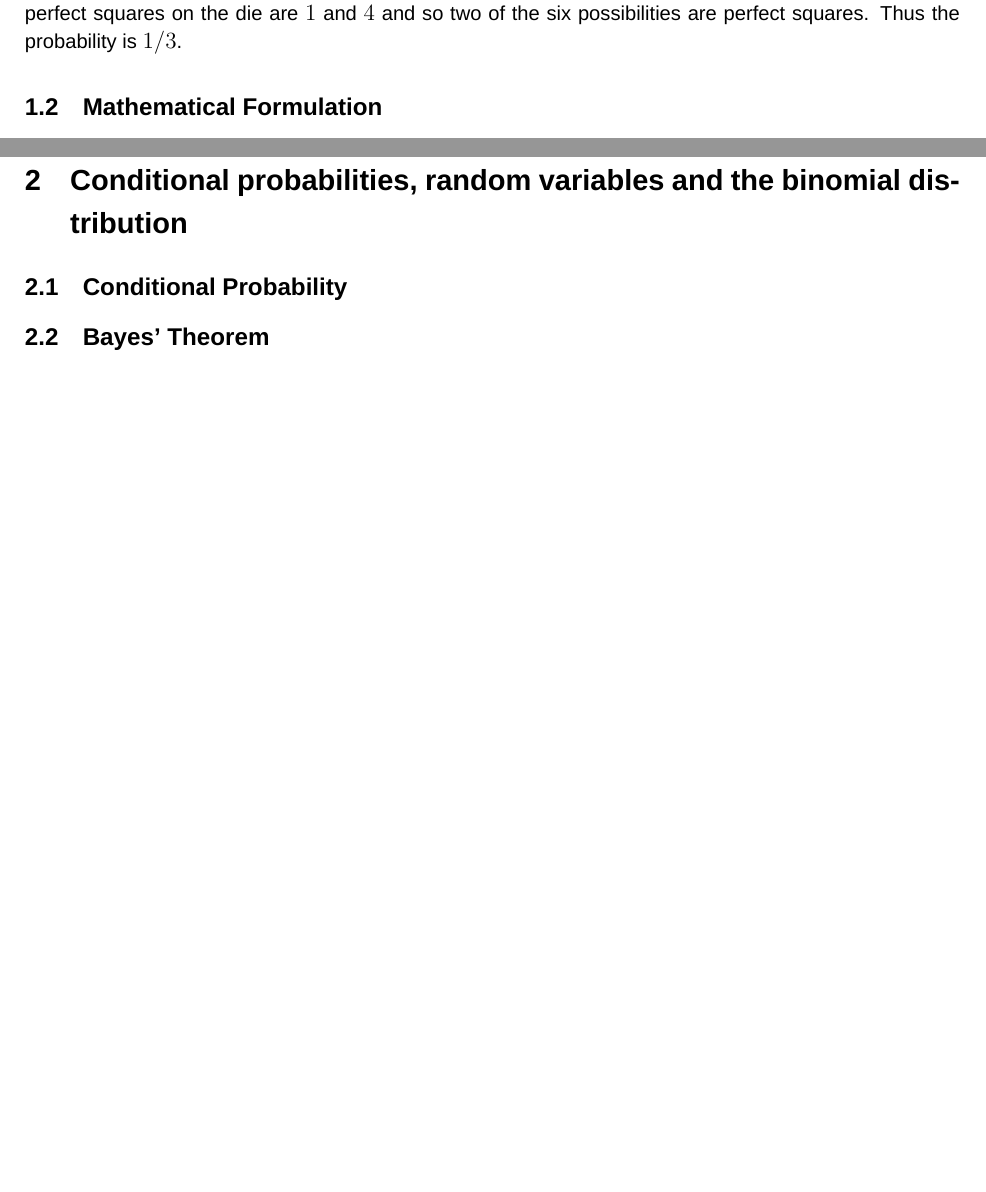
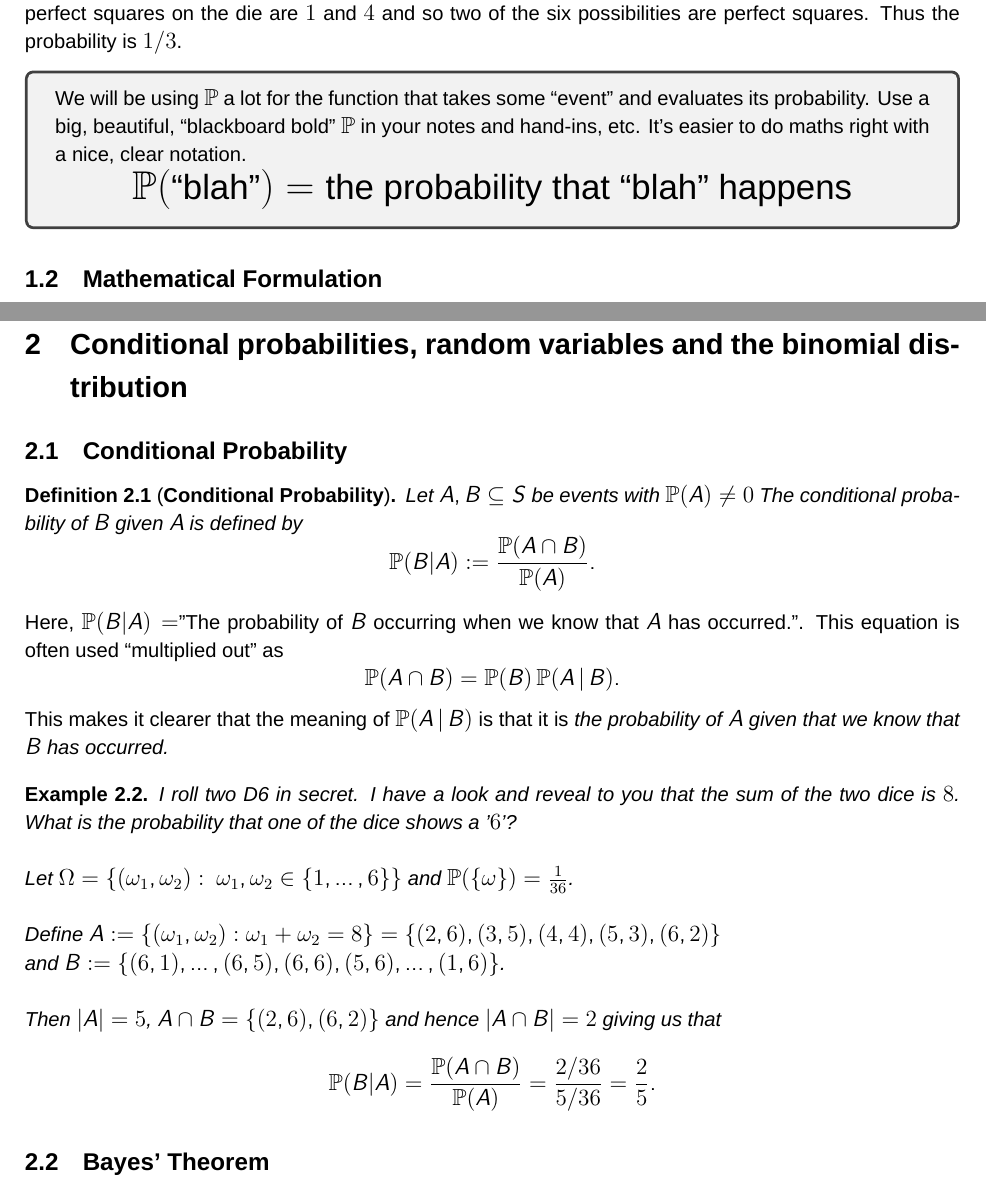
Before and after one commit to ericrogers36/uoe-prob-notes-2324, a LaTeX document (main.tex, which reads src/W01.tex, src/W02.tex): two parts of pages 5 and 7 of 15, joined at a grey line, cut so that both start at the same text, the shorter picture padded with empty space. Compiled offline with XeLaTeX.

Commit message:
General work on notes.

```diff
--- a/src/W01.tex
+++ b/src/W01.tex
@@ -10,6 +10,14 @@ And of course the probability of ``tails'' $(T)$ must also be one half: $\PP(T)=
 Similarly, when rolling a fair $6$-sided die (hereafter abbreviated to ``D6'') with faces $1,2,\dots,6$, the probability of obtaining a $6$ is equal to $\PP (6) = 1/6$ (as indeed it is for any of the other five possible outcomes).
 
 We could ask also what is the probability that on rolling the die the result is a perfect square.  The only perfect squares on the die are $1$ and $4$ and so two of the six possibilities are perfect squares. Thus the probability is $1/3$.
+
+\tcb
+We will be using $\PP$ a lot for the function that takes some ``event'' and evaluates its probability. Use a big, beautiful, ``blackboard bold'' $\PP$ in your notes and hand-ins, etc. It's easier to do maths right with a nice, clear notation.
+
+\vspace*{-5.5ex}
+{\LARGE \[ \PP( \text{``blah''}) = \text{the probability that ``blah'' happens} \] }
+\etcb
+
 \subsection{Mathematical Formulation}
 \begin{defn}[\textbf{State Space / Universal Set}]
 We denote the \emph{state space} or \emph{universal set} by $\Omega$ or $S$.
--- a/src/W02.tex
+++ b/src/W02.tex
@@ -1,7 +1,20 @@
 \section{Conditional probabilities, random variables and the binomial distribution}
 
 \subsection{Conditional Probability}
-
+\begin{defn}[\textbf{Conditional Probability}]
+Let $A, B \subseteq S$ be events with $\PP(A) \not=0$ The conditional probability of $B$ given $A$ is defined by
+\[\PP(B \vert A) := \frac{\PP(A \cap B)}{\PP(A)}.\]
+\end{defn}
+\noindent Here, $\PP( B \vert A)=$"The probability of $B$ occurring when we know that $A$ has occurred.". This equation is often used ``multiplied out'' as
+\[\PP(A \cap B) = \PP(B) \, \PP(A \st B). \]
+This makes it clearer that the meaning of $\PP(A \st B)$ is that it is \emph{the probability of $A$ given that we know that $B$ has occurred.}
+\begin{examp}
+I roll two D6 in secret. I have a look and reveal to you that the sum of the two dice is $8$. What is the probability that one of the dice shows a '$6$'?\\ \linebreak
+Let $\Omega = \{ (\omega_1,\omega_2):\ \omega_1,\omega_2 \in \{1, \ldots, 6 \}\}$ and $\PP(\{\omega\}) = \frac{1}{36}$.\\ \linebreak
+Define $A:=\{ (\omega_1,\omega_2): \omega_1+ \omega_2 = 8 \} = \{ (2,6),(3,5), (4,4), (5,3), (6,2)\}$\\ and $B:=\{ (6,1),\ldots,(6,5),(6,6),(5,6),\ldots,(1,6) \}$.\\ \linebreak
+Then $\vert A \vert =5$, $A \cap B= \{ (2,6),(6,2)\}$ and hence $\vert A \cap B \vert = 2$ giving us that
+\[ \PP(B \vert A) = \frac{\PP(A \cap B)}{\PP(A)} = \frac{ 2/36}{5/36} = \frac25.\]
+\end{examp}
 \subsection{Bayes' Theorem}
 
 \subsection{Exercises}
```
